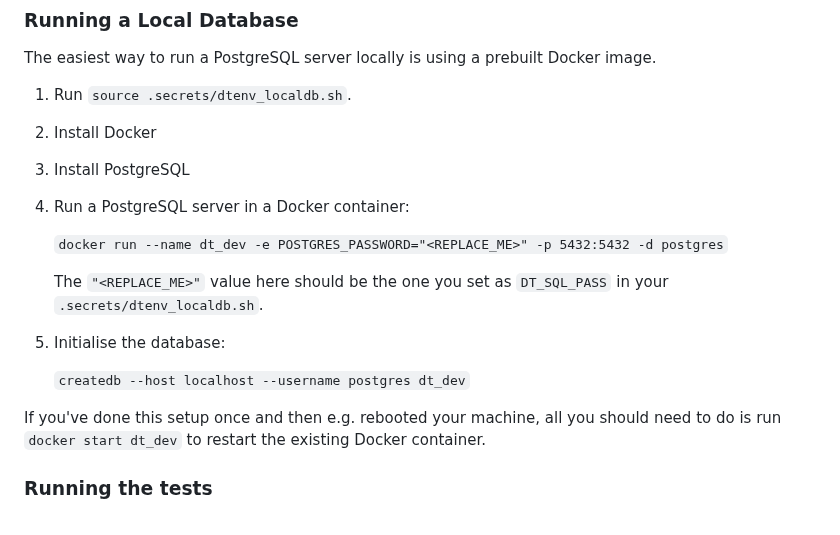
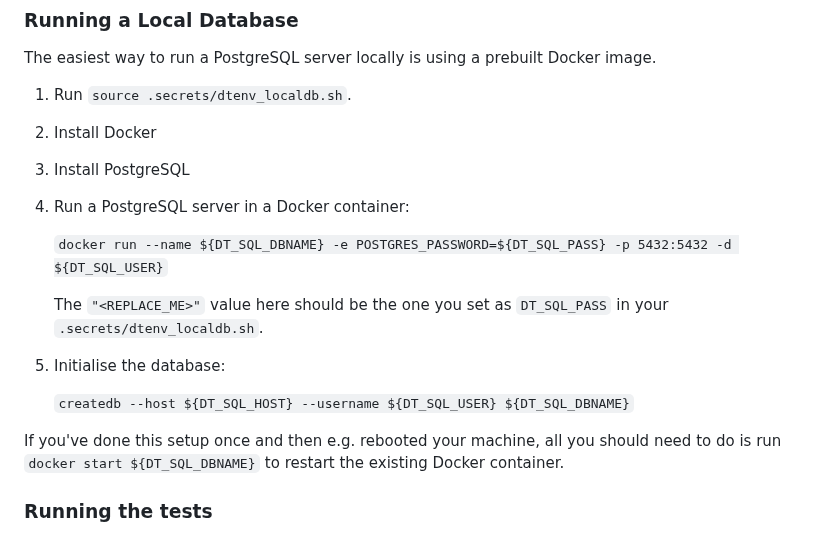
Before and after one commit to alan-turing-institute/DTBase, a Markdown page: docs/DeveloperDocs.md, the part around the change. Rendered like a GitHub page.

Commit message:
add env variables to database instructions

```diff
--- a/docs/DeveloperDocs.md
+++ b/docs/DeveloperDocs.md
@@ -123,14 +123,14 @@ The easiest way to run a PostgreSQL server locally is using a prebuilt Docker im
 3. Install PostgreSQL
 4. Run a PostgreSQL server in a Docker container:
 
-    `docker run --name dt_dev -e POSTGRES_PASSWORD="<REPLACE_ME>" -p 5432:5432 -d postgres`
+    `docker run --name ${DT_SQL_DBNAME} -e POSTGRES_PASSWORD=${DT_SQL_PASS} -p 5432:5432 -d ${DT_SQL_USER}`
 
     The `"<REPLACE_ME>"` value here should be the one you set as `DT_SQL_PASS` in your `.secrets/dtenv_localdb.sh`.
 5. Initialise the database:
 
-    `createdb --host localhost --username postgres dt_dev`
+    `createdb --host ${DT_SQL_HOST} --username ${DT_SQL_USER} ${DT_SQL_DBNAME}`
 
-If you've done this setup once and then e.g. rebooted your machine, all you should need to do is run `docker start dt_dev` to restart the existing Docker container.
+If you've done this setup once and then e.g. rebooted your machine, all you should need to do is run `docker start ${DT_SQL_DBNAME}` to restart the existing Docker container.
 
 ### Running the tests
 
```
